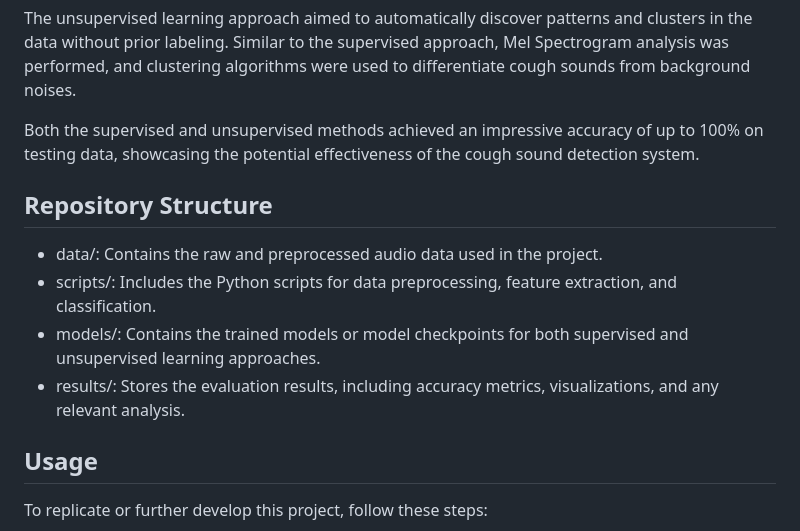
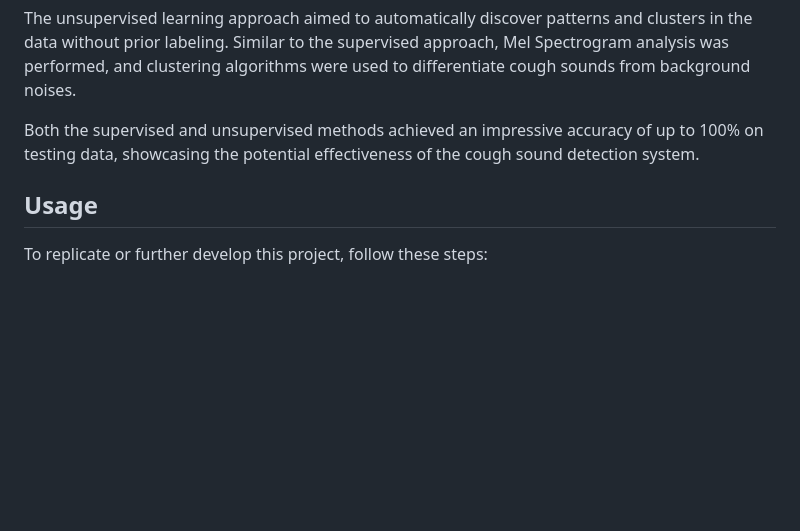
Before and after one commit to ghchen99/cough-classification, a Markdown page: README.md, the part around the change. Drawn GitHub-style; blank space fills up the shorter version.

```diff
--- a/README.md
+++ b/README.md
@@ -22,12 +22,6 @@ The unsupervised learning approach aimed to automatically discover patterns and
 
 Both the supervised and unsupervised methods achieved an impressive accuracy of up to 100% on testing data, showcasing the potential effectiveness of the cough sound detection system.
 
-## Repository Structure
-- data/: Contains the raw and preprocessed audio data used in the project.
-- scripts/: Includes the Python scripts for data preprocessing, feature extraction, and classification.
-- models/: Contains the trained models or model checkpoints for both supervised and unsupervised learning approaches.
-- results/: Stores the evaluation results, including accuracy metrics, visualizations, and any relevant analysis.
-
 ## Usage
 To replicate or further develop this project, follow these steps:
 
```
